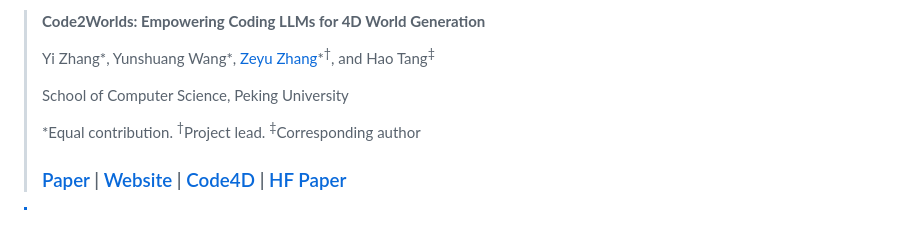
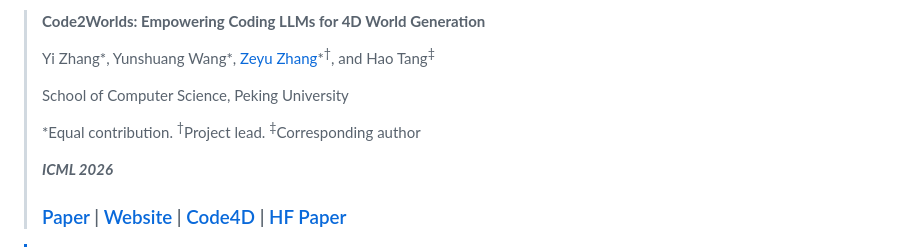
Before and after one commit to AIGeeksGroup/Code2Worlds, a Markdown page: README.md, the part around the change. Drawn GitHub-style; blank space fills up the shorter version.

```diff
--- a/README.md
+++ b/README.md
@@ -8,6 +8,8 @@ This is the official repository for the paper:
 > School of Computer Science, Peking University
 >
 > \*Equal contribution. <sup>†</sup>Project lead. <sup>‡</sup>Corresponding author
+>
+> ***ICML 2026***
 >
 > ### [Paper](https://arxiv.org/abs/2602.11757) | [Website](https://aigeeksgroup.github.io/Code2Worlds) | [Code4D](https://huggingface.co/datasets/AIGeeksGroup/Code4D) | [HF Paper](https://huggingface.co/papers/2602.11757)
 
```
